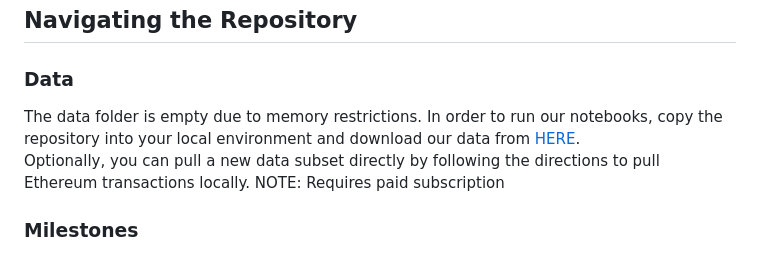
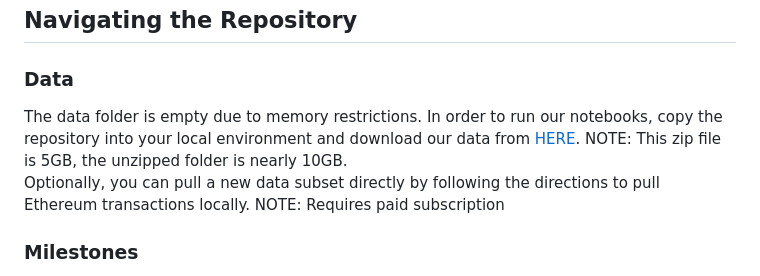
Before and after one commit to DataBuffs/detecting-ethereum-fraud, a Markdown page: README.md, the part around the change. GitHub-like rendering.

```diff
--- a/README.md
+++ b/README.md
@@ -11,7 +11,7 @@ CU Fall 2024<br>
 
 ### Data
 The data folder is empty due to memory restrictions.
-In order to run our notebooks, copy the repository into your local environment and download our data from [HERE](https://drive.google.com/file/d/1kFCydATvDrgzM55FABZuJysAZesSnjpp/view?usp=sharing).<br>
+In order to run our notebooks, copy the repository into your local environment and download our data from [HERE](https://drive.google.com/file/d/1kFCydATvDrgzM55FABZuJysAZesSnjpp/view?usp=sharing). NOTE: This zip file is 5GB, the unzipped folder is nearly 10GB.<br>
 Optionally, you can pull a new data subset directly by following the directions to pull Ethereum transactions locally. NOTE: Requires paid subscription
 
 
```
